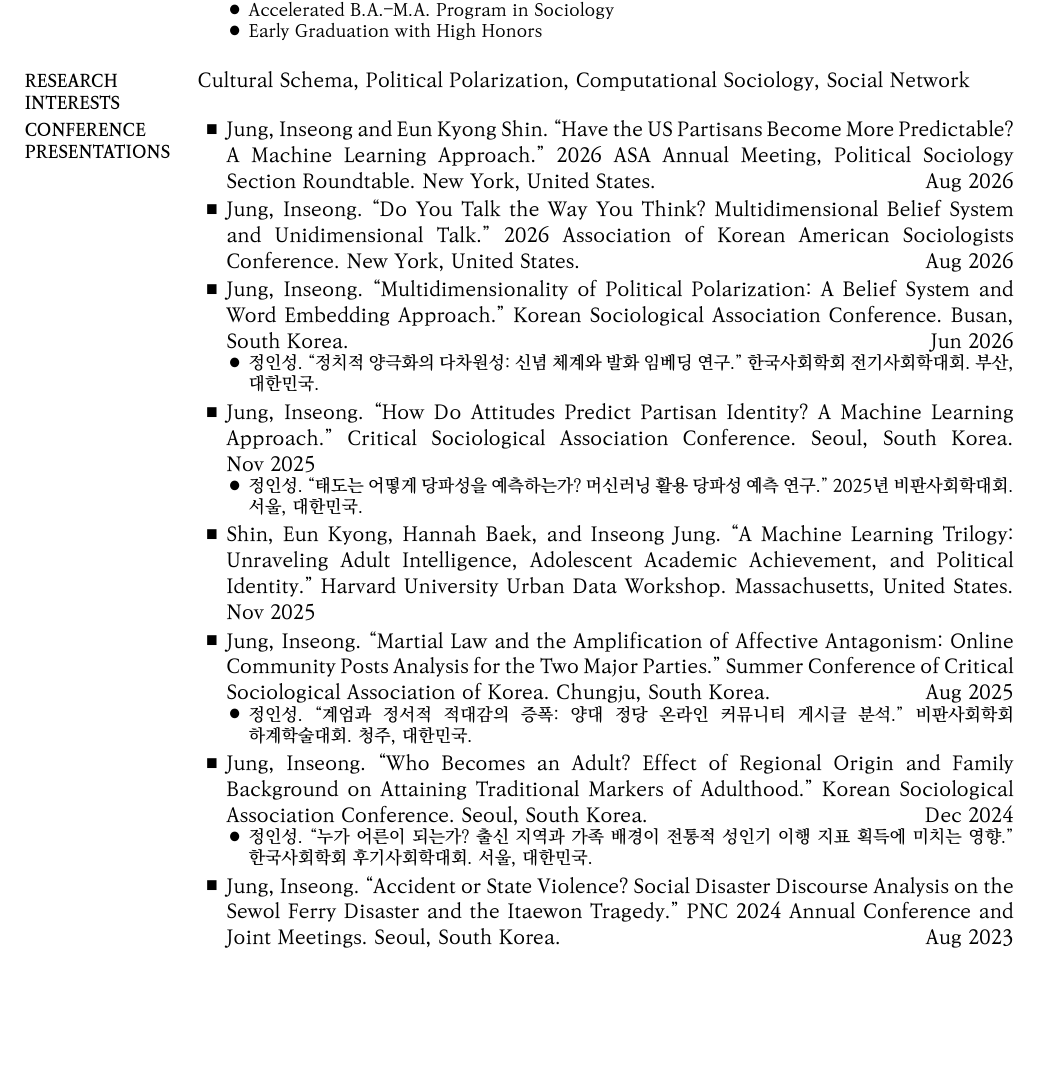
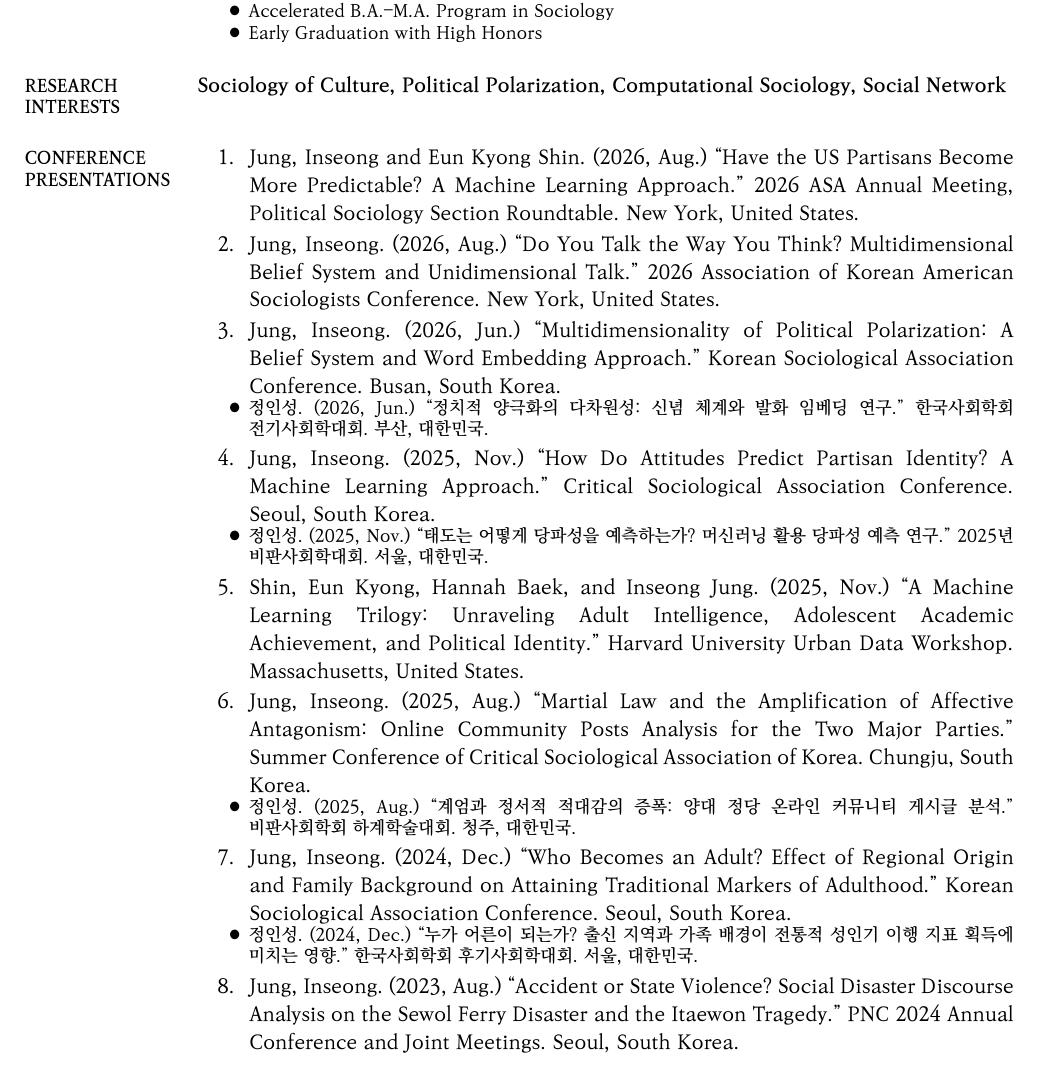
Before and after one commit to jung-inseong/CV, a LaTeX CV (CV.tex): part of page 1 of 2, cut so that both start at the same text, the shorter picture padded with empty space. The pictures show the PDF file CV.pdf that the author committed with the source.

Commit message:
Conference Presentations 를 번호 목록으로 + 날짜를 본문 안으로
- 항목을 \BulletItem -> \NumItem 으로 교체. 1~8 자동 번호.
  클래스의 \NumberedItem 은 라벨을 인자로 직접 넘겨야 해서 항목을
  넣고 뺄 때마다 번호를 손으로 고쳐야 한다. 카운터(PresNo)를 물려
  자동으로 매겨지게 감쌌다. \ResetNumbering 으로 1부터 재시작.
  \MaxNumberedItem 을 88. 로 잡아 10개가 넘어도 들여쓰기가 유지된다.
- 날짜를 우측 정렬(\hfill \DatestampYM)에서 저자 뒤 괄호로 이동.
  원본 docx 형식(Jung, Inseong. (2026, Aug.) "제목." ...)을 따랐다.
  국문 병기 항목에도 동일하게 (2026, Jun.) 형태로 넣었다.
- \SectionGap 추가. Research Interests 가 한 줄이라 다음 섹션 제목이
  바짝 붙던 문제를 해결. Conference Presentations 앞에 적용.

정정: 직전 커밋 메시지에 Pretendard 가 현재 사용 중이라고 적었으나
실제 활성 폰트는 KoPubWorld Batang 이다. CV.tex 주석도 함께 바로잡음.

빌드 검증 (latexmk -xelatex): 에러 0, 2페이지.
번호 1~8 과 저자명이 온전한지 텍스트 추출로 확인.
(중간에 인자 없는 \NumberedItem 호출이 저자명 첫 글자를 라벨로
먹는 문제가 있었고, 남아 있던 .aux 때문에 푸터가 "Page 1 of ??" 로
나오던 것도 정리 후 재빌드로 해결.)

Co-Authored-By: Claude Opus 5 <noreply@anthropic.com>
Claude-Session: https://claude.ai/code/session_01T8KtgcQXHFVFeEmR15kDMa

```diff
--- a/CV.tex
+++ b/CV.tex
@@ -149,7 +166,7 @@ Early Graduation with High Honors
 {PDF:ResearchInterests}
 
 \Entry
-Cultural Schema, Political Polarization, Computational Sociology, Social Network
+\textbf{Sociology of Culture, Political Polarization, Computational Sociology, Social Network}
 
 %%%%%%%%%%%%%%%%%%%%%%%%%%%%
 %% CONFERENCE PRESENTATIONS %%
@@ -160,28 +178,26 @@ Cultural Schema, Political Polarization, Computational Sociology, Social Network
 {Conference Presentations}
 {PDF:ConferencePresentations}
 
+%% 날짜는 우측 정렬하지 않고 docx 원본처럼 저자 뒤 괄호 안에 넣는다.
+%% 항목은 \BulletItem 대신 \NumberedItem 으로 번호를 붙인다.
 \Entry
-\BulletItem
-Jung, Inseong and Eun Kyong Shin.
+\ResetNumbering
+\NumItem
+Jung, Inseong and Eun Kyong Shin. (2026, Aug.)
 ``Have the US Partisans Become More Predictable? A Machine Learning Approach.''
 2026 ASA Annual Meeting, Political Sociology Section Roundtable.
 New York, United States.
-\hfill
-\DatestampYM{2026}{08}
 
 \Gap
-\BulletItem
-Jung, Inseong.
+\NumItem
+Jung, Inseong. (2026, Aug.)
 ``Do You Talk the Way You Think? Multidimensional Belief System and Unidimensional Talk.''
 2026 Association of Korean American Sociologists Conference.
 New York, United States.
-\hfill
-\DatestampYM{2026}{08}
 
 \Gap
-\BulletItem
-Jung, Inseong.
+\NumItem
+Jung, Inseong. (2026, Jun.)
 ``Multidimensionality of Political Polarization: A Belief System and Word Embedding Approach.''
 Korean Sociological Association Conference.
 Busan, South Korea.
-\hfill
@@ -193,9 +208,8 @@ Busan, South Korea.
 \end{Detail}
 
 \Gap
-\BulletItem
-Jung, Inseong.
+\NumItem
+Jung, Inseong. (2025, Nov.)
 ``How Do Attitudes Predict Partisan Identity? A Machine Learning Approach.''
 Critical Sociological Association Conference.
 Seoul, South Korea.
-\hfill
@@ -207,20 +220,17 @@ Seoul, South Korea.
 \end{Detail}
 
 \Gap
-\BulletItem
-Shin, Eun Kyong, Hannah Baek, and Inseong Jung.
+\NumItem
+Shin, Eun Kyong, Hannah Baek, and Inseong Jung. (2025, Nov.)
 ``A Machine Learning Trilogy: Unraveling Adult Intelligence, Adolescent Academic
 Achievement, and Political Identity.''
 Harvard University Urban Data Workshop.
 Massachusetts, United States.
-\hfill
-\DatestampYM{2025}{11}
 
 \Gap
-\BulletItem
-Jung, Inseong.
+\NumItem
+Jung, Inseong. (2025, Aug.)
 ``Martial Law and the Amplification of Affective Antagonism:
 Online Community Posts Analysis for the Two Major Parties.''
 Summer Conference of Critical Sociological Association of Korea.
 Chungju, South Korea.
-\hfill
@@ -232,10 +241,9 @@ Chungju, South Korea.
 \end{Detail}
 
 \Gap
-\BulletItem
-Jung, Inseong.
+\NumItem
+Jung, Inseong. (2024, Dec.)
 ``Who Becomes an Adult? Effect of Regional Origin and Family Background
 on Attaining Traditional Markers of Adulthood.''
 Korean Sociological Association Conference.
 Seoul, South Korea.
-\hfill
@@ -247,14 +254,12 @@ Seoul, South Korea.
 \end{Detail}
 
 \Gap
-\BulletItem
-Jung, Inseong.
+\NumItem
+Jung, Inseong. (2023, Aug.)
 ``Accident or State Violence? Social Disaster Discourse Analysis on
 the Sewol Ferry Disaster and the Itaewon Tragedy.''
 PNC 2024 Annual Conference and Joint Meetings.
 Seoul, South Korea.
-\hfill
-\DatestampYM{2023}{08}
 
 %%%%%%%%%%%%%%%%%%%%%%%%%%
 %% GRANTS & SCHOLARSHIPS %%
```
Also changed, not shown: CV.pdf, README.md, CV.tex (38 more changed lines).
